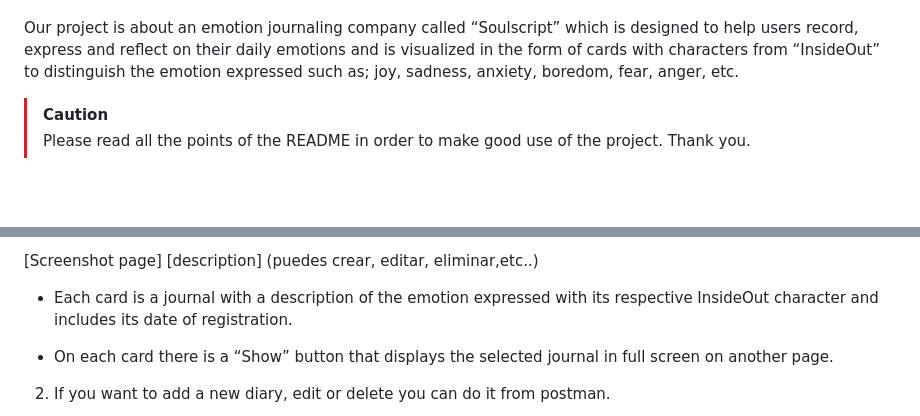
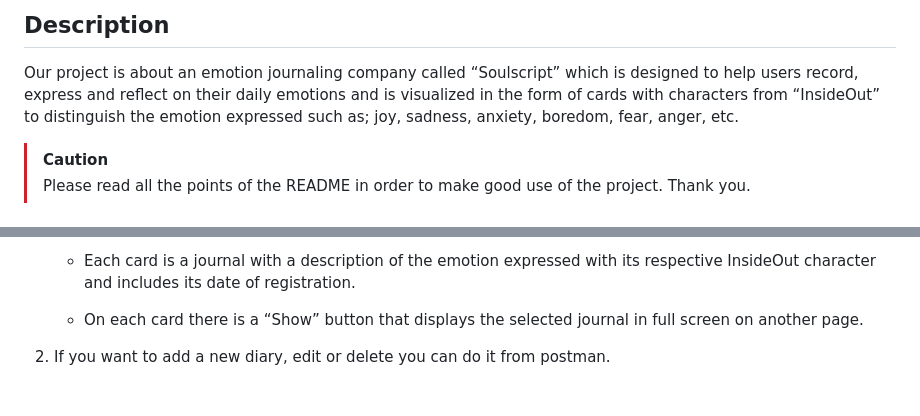
Before and after one commit to mrene42/InsideOutApp, a Markdown page: README.md, 2 parts joined by grey strips. GitHub-like rendering; blank space fills up the shorter version.

```diff
--- a/README.md
+++ b/README.md
@@ -6,6 +6,6 @@ Welcome to the Emotion Journal
 
+## Description
 Our project is about an emotion journaling company called “Soulscript” which is designed to help users record, express and reflect on their daily emotions and is visualized in the form of cards with characters from “InsideOut” to distinguish the emotion expressed such as; joy, sadness, anxiety, boredom, fear, anger, etc.
-
 
 >[!CAUTION]
 >Please read all the points of the README in order to make good use of the project. Thank you.
@@ -77,8 +89,7 @@ In this quick guide you will learn about the main functionalities of our project
 
-[Screenshot page]
-[description] (puedes crear, editar, eliminar,etc..)
-- Each card is a journal with a description of the emotion expressed with its respective InsideOut character and includes its date of registration.
+    - Each card is a journal with a description of the emotion expressed with its respective InsideOut character and includes its date of registration.
 
-- On each card there is a “Show” button that displays the selected journal in full screen on another page.
+    - On each card there is a “Show” button that displays the selected journal in full screen on another page.
+
 
 2. If you want to add a new diary, edit or delete you can do it from postman.
```
Also changed, not shown: other parts of README.md (+52 -37 lines).
